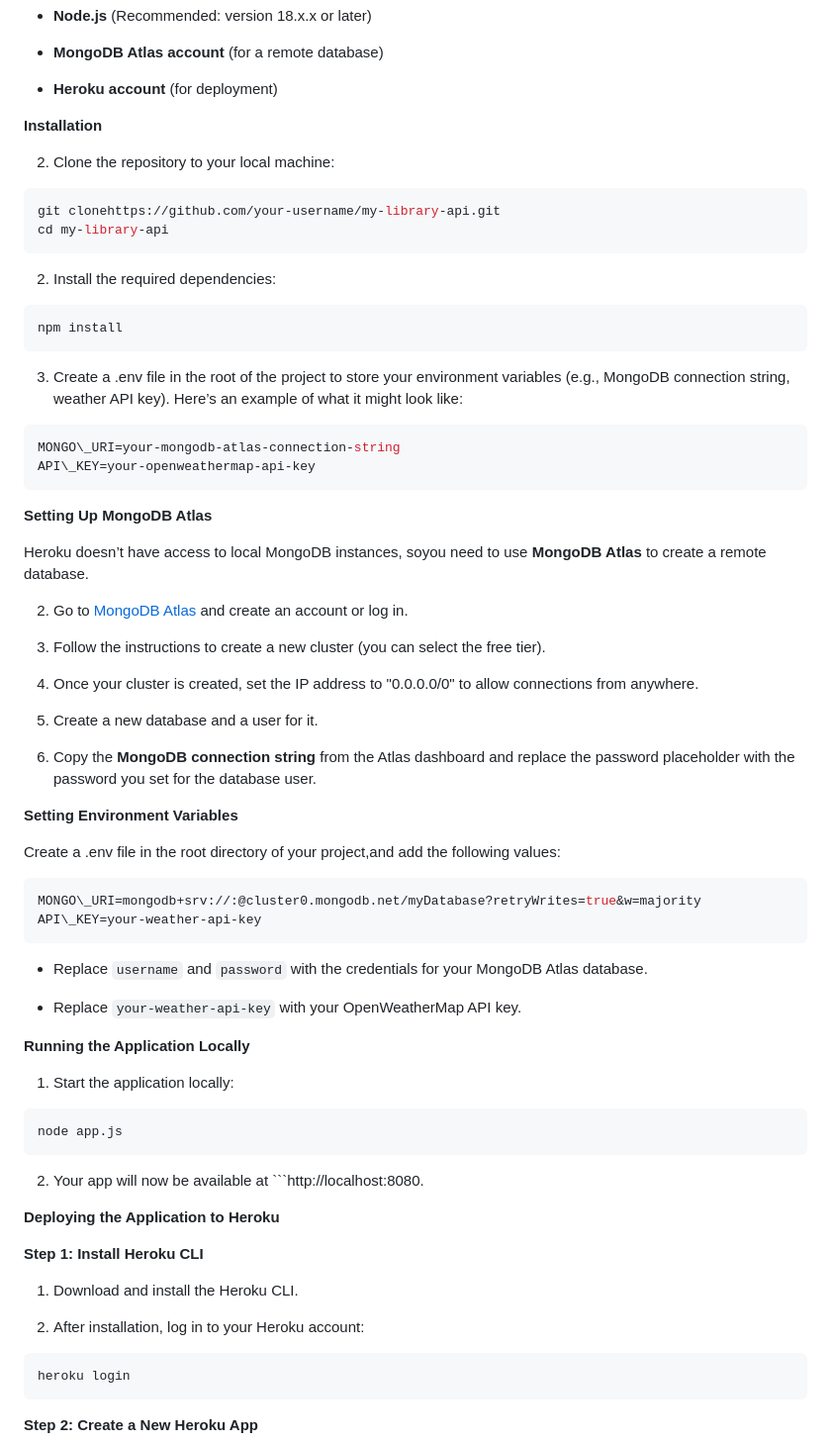
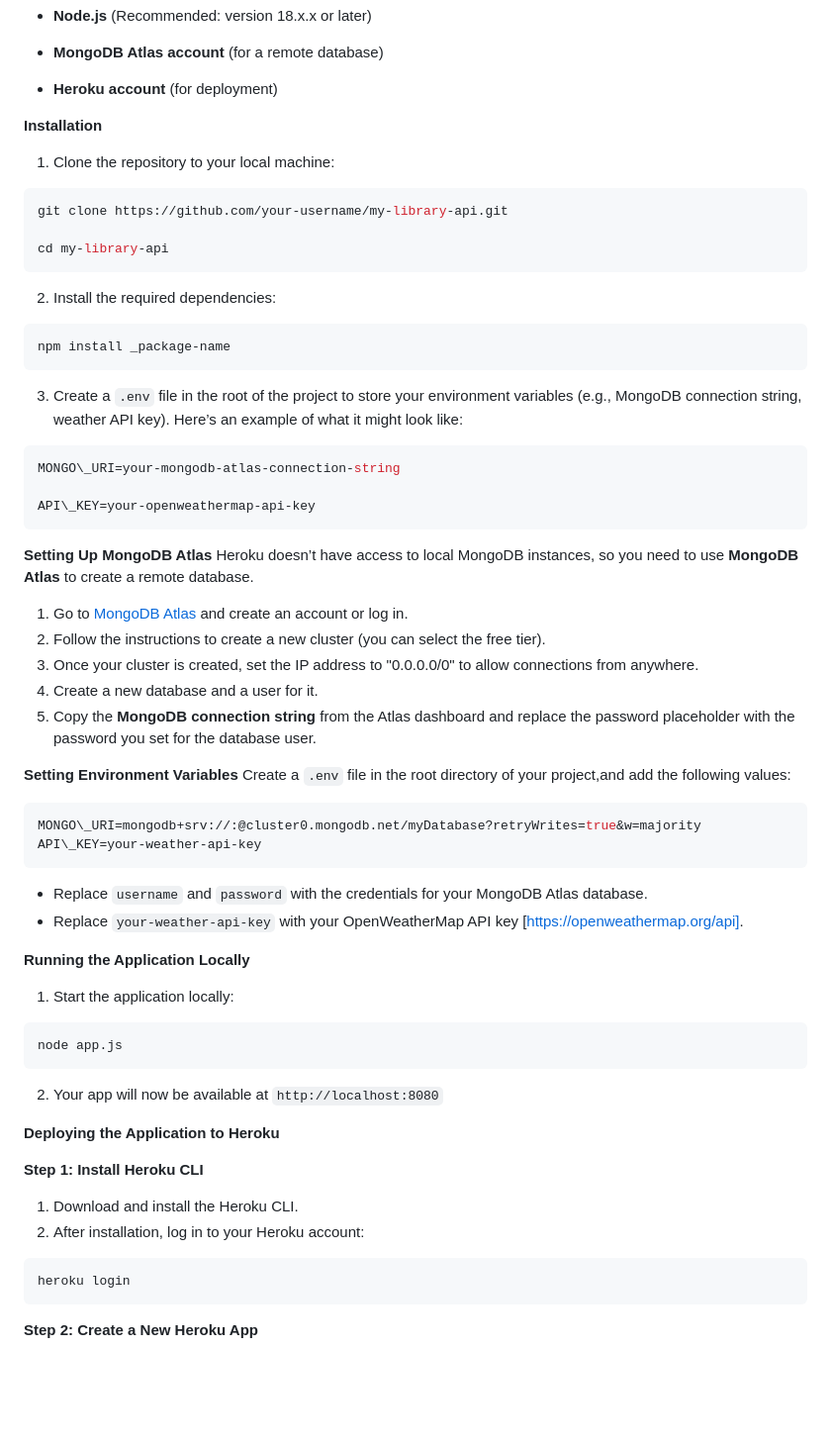
Before and after one commit to dnsubkhyt/onlineStore, a Markdown page: readme.md, the part around the change printed below. Shown: that part at 99% size. GitHub-like rendering; blank space fills up the shorter version.

````diff
--- a/readme.md
+++ b/readme.md
@@ -98,76 +98,62 @@ To run this project, you need the following:
 *   **Heroku account** (for deployment)
 
 
+
 **Installation**
-
-2.  Clone the repository to your local machine:
+1.  Clone the repository to your local machine:
 
 ```bash
-git clonehttps://github.com/your-username/my-library-api.git
+git clone https://github.com/your-username/my-library-api.git
+
 cd my-library-api
 ```
 2.  Install the required dependencies:
 
 ```bash
-npm install
+npm install _package-name
 ```
-3.  Create a .env file in the root of the project to store your environment variables (e.g., MongoDB connection string, weather API key). Here’s an example of what it might look like:
+3.  Create a `.env` file in the root of the project to store your environment variables (e.g., MongoDB connection string, weather API key). Here’s an example of what it might look like:
 
 ```env
 MONGO\_URI=your-mongodb-atlas-connection-string
+
 API\_KEY=your-openweathermap-api-key
 ```
+
 **Setting Up MongoDB Atlas**
+Heroku doesn’t have access to local MongoDB instances, so you need to use **MongoDB Atlas** to create a remote database.
 
-Heroku doesn’t have access to local MongoDB instances, soyou need to use **MongoDB Atlas** to create a remote database.
-
-2.  Go to [MongoDB Atlas](https://www.mongodb.com/cloud/atlas) and create an account or log in.
-
-
-4.  Follow the instructions to create a new cluster (you can select the free tier).
-
-
-6.  Once your cluster is created, set the IP address to "0.0.0.0/0" to allow connections from anywhere.
-
-
-8.  Create a new database and a user for it.
-
-
-10.  Copy the **MongoDB connection string** from the Atlas dashboard and replace the password placeholder with the password you set for the database user.
+1.  Go to [MongoDB Atlas](https://www.mongodb.com/cloud/atlas) and create an account or log in.
+2.  Follow the instructions to create a new cluster (you can select the free tier).
+3.  Once your cluster is created, set the IP address to "0.0.0.0/0" to allow connections from anywhere.
+4.  Create a new database and a user for it.
+5.  Copy the **MongoDB connection string** from the Atlas dashboard and replace the password placeholder with the password you set for the database user.
 
 
 **Setting Environment Variables**
-
-Create a .env file in the root directory of your project,and add the following values:
+Create a `.env` file in the root directory of your project,and add the following values:
 
 ```env
 MONGO\_URI=mongodb+srv://:@cluster0.mongodb.net/myDatabase?retryWrites=true&w=majority
 API\_KEY=your-weather-api-key
 ```
 *   Replace `username` and `password` with the credentials for your MongoDB Atlas database.
-
-
-*   Replace `your-weather-api-key` with your OpenWeatherMap API key.
+*   Replace `your-weather-api-key` with your OpenWeatherMap API key [https://openweathermap.org/api].
 
 
 **Running the Application Locally**
-
 1.  Start the application locally:
-
 ```bash
 node app.js
 ```
-2.  Your app will now be available at ```http://localhost:8080.
-
+2.  Your app will now be available at `http://localhost:8080`
 
 **Deploying the Application to Heroku**
 
 **Step 1: Install Heroku CLI**
 
 1.  Download and install the Heroku CLI.
-
 2.  After installation, log in to your Heroku account:
-
 ```bash
 heroku login
 ```
````
Also changed, not shown: other parts of readme.md (+1 -7 lines).
